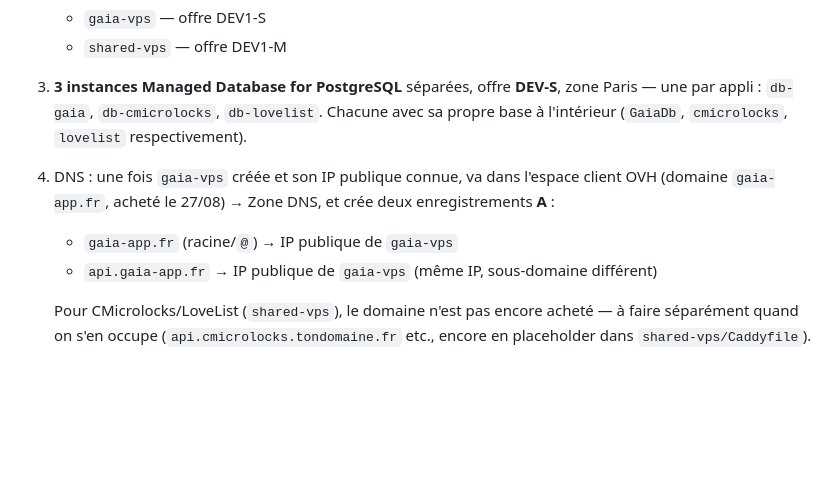
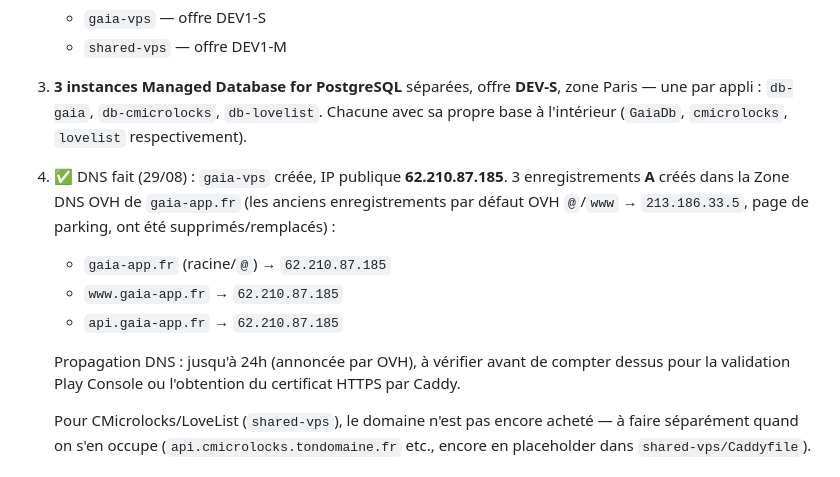
Before and after one commit to Hizopee/hizope-scaleway-deploy, a Markdown page: README.md, the part around the change. GitHub-like rendering; blank space fills up the shorter version.

Commit message:
docs: DNS gaia-app.fr configuré vers gaia-vps (62.210.87.185)
- @ / www / api -> 62.210.87.185
- anciens enregistrements de parking OVH (213.186.33.5) supprimés

Co-Authored-By: Claude Sonnet 5 <noreply@anthropic.com>

```diff
--- a/README.md
+++ b/README.md
@@ -29,9 +29,15 @@ assumé pour l'isolation complète des 3 DB (voir mémoire `project_scaleway_hos
    zone Paris — une par appli : `db-gaia`, `db-cmicrolocks`, `db-lovelist`.
    Chacune avec sa propre base à l'intérieur (`GaiaDb`, `cmicrolocks`,
    `lovelist` respectivement).
-4. DNS : une fois `gaia-vps` créée et son IP publique connue, va dans l'espace client OVH (domaine `gaia-app.fr`, acheté le 27/08) → Zone DNS, et crée deux enregistrements **A** :
-   - `gaia-app.fr` (racine/`@`) → IP publique de `gaia-vps`
-   - `api.gaia-app.fr` → IP publique de `gaia-vps` (même IP, sous-domaine différent)
+4. ✅ DNS fait (29/08) : `gaia-vps` créée, IP publique **62.210.87.185**. 3 enregistrements
+   **A** créés dans la Zone DNS OVH de `gaia-app.fr` (les anciens enregistrements par
+   défaut OVH `@`/`www` → `213.186.33.5`, page de parking, ont été supprimés/remplacés) :
+   - `gaia-app.fr` (racine/`@`) → `62.210.87.185`
+   - `www.gaia-app.fr` → `62.210.87.185`
+   - `api.gaia-app.fr` → `62.210.87.185`
+
+   Propagation DNS : jusqu'à 24h (annoncée par OVH), à vérifier avant de compter dessus
+   pour la validation Play Console ou l'obtention du certificat HTTPS par Caddy.
 
    Pour CMicrolocks/LoveList (`shared-vps`), le domaine n'est pas encore acheté — à faire séparément quand on s'en occupe (`api.cmicrolocks.tondomaine.fr` etc., encore en placeholder dans `shared-vps/Caddyfile`).
 
```
